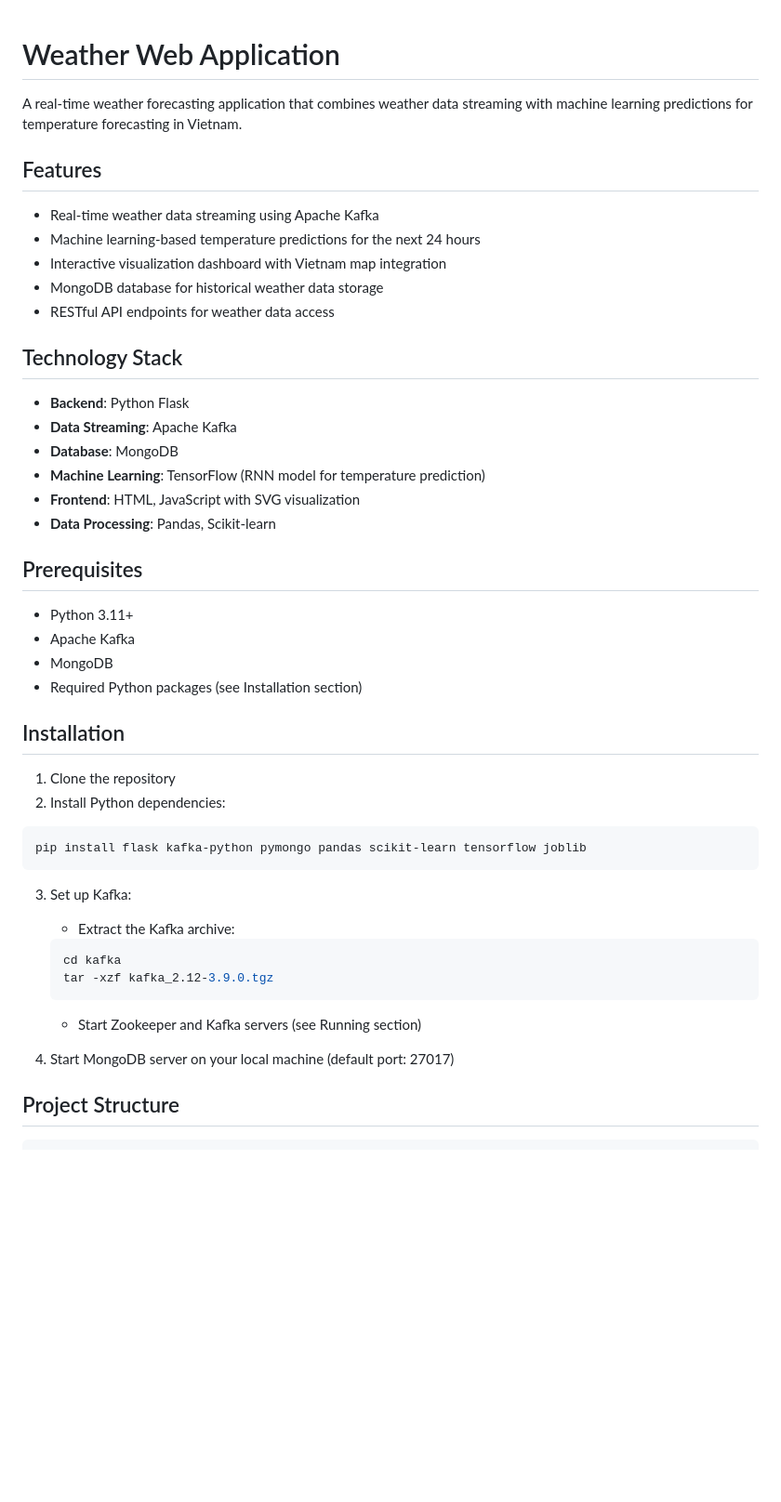
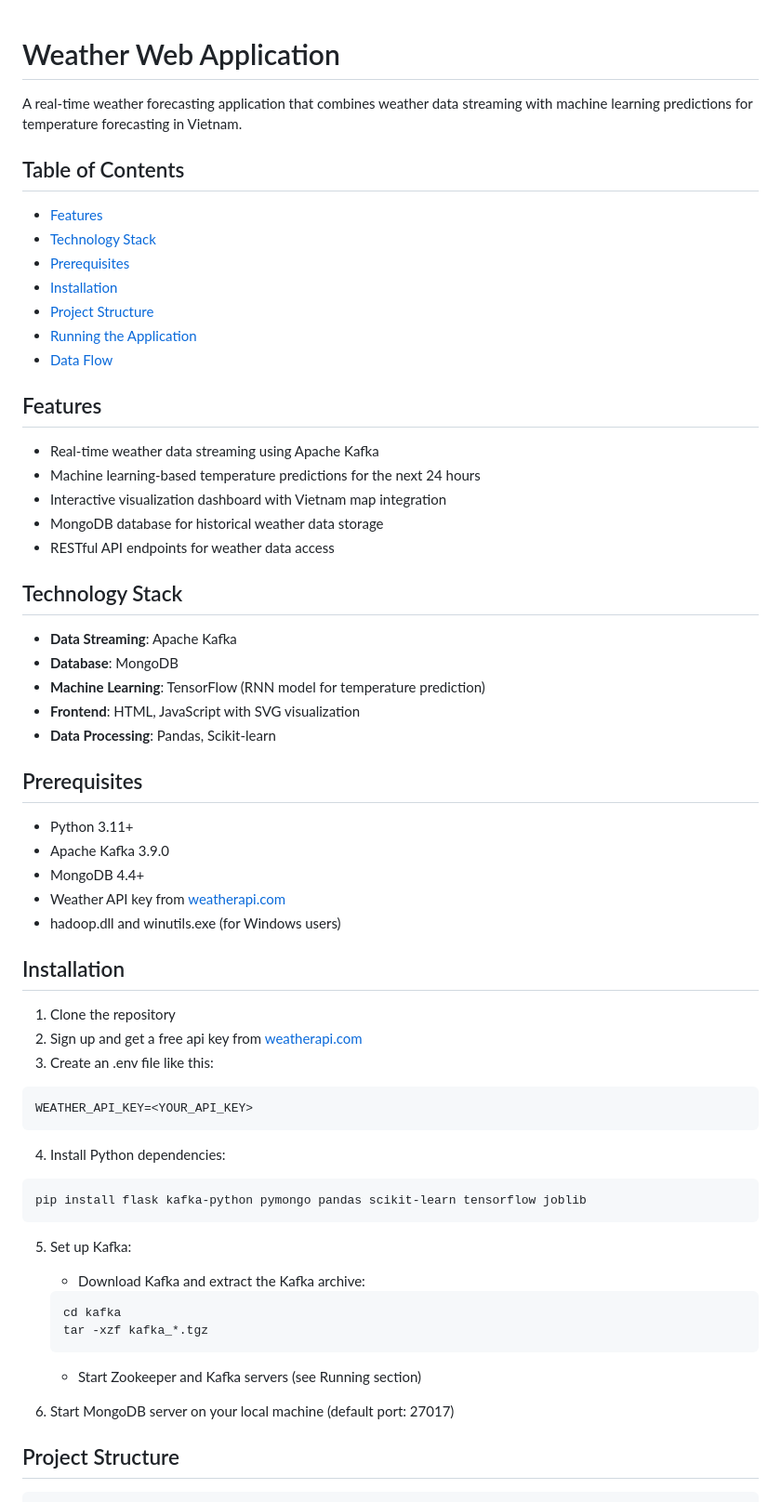
Before and after one commit to NhatTan1232/weather-forecast-site, a Markdown page: README.md, the part around one of its changes. Shown at 93% size. GitHub-like rendering; blank space fills up the shorter version.

````diff
--- a/README.md
+++ b/README.md
@@ -1,6 +1,14 @@
 # Weather Web Application
+A real-time weather forecasting application that combines weather data streaming with machine learning predictions for temperature forecasting in Vietnam.
 
-A real-time weather forecasting application that combines weather data streaming with machine learning predictions for temperature forecasting in Vietnam.
+## Table of Contents
+- [Features](#features)
+- [Technology Stack](#technology-stack)
+- [Prerequisites](#prerequisites)
+- [Installation](#installation)
+- [Project Structure](#project-structure)
+- [Running the Application](#running-the-application)
+- [Data Flow](#data-flow)
 
 ## Features
 
@@ -12,7 +20,6 @@ A real-time weather forecasting application that combines weather data streaming
 
 ## Technology Stack
 
-- **Backend**: Python Flask
 - **Data Streaming**: Apache Kafka
 - **Database**: MongoDB
 - **Machine Learning**: TensorFlow (RNN model for temperature prediction)
@@ -22,27 +29,33 @@ A real-time weather forecasting application that combines weather data streaming
 ## Prerequisites
 
 - Python 3.11+
-- Apache Kafka
-- MongoDB
-- Required Python packages (see Installation section)
+- Apache Kafka 3.9.0
+- MongoDB 4.4+
+- Weather API key from [weatherapi.com](https://www.weatherapi.com/)
+- hadoop.dll and winutils.exe (for Windows users)
 
 ## Installation
 
 1. Clone the repository
-2. Install Python dependencies:
+2. Sign up and get a free api key from [weatherapi.com](https://www.weatherapi.com/)
+3. Create an .env file like this:
+```bash
+WEATHER_API_KEY=<YOUR_API_KEY>
+```
+4. Install Python dependencies:
 ```bash
 pip install flask kafka-python pymongo pandas scikit-learn tensorflow joblib
 ```
 
-3. Set up Kafka:
-   - Extract the Kafka archive:
+5. Set up Kafka:
+   - Download Kafka and extract the Kafka archive:
    ```bash
    cd kafka
-   tar -xzf kafka_2.12-3.9.0.tgz
+   tar -xzf kafka_*.tgz
    ```
    - Start Zookeeper and Kafka servers (see Running section)
 
-4. Start MongoDB server on your local machine (default port: 27017)
+6. Start MongoDB server on your local machine (default port: 27017)
 
 ## Project Structure
 
````
Also changed, not shown: other parts of README.md (+1 -27 lines).
